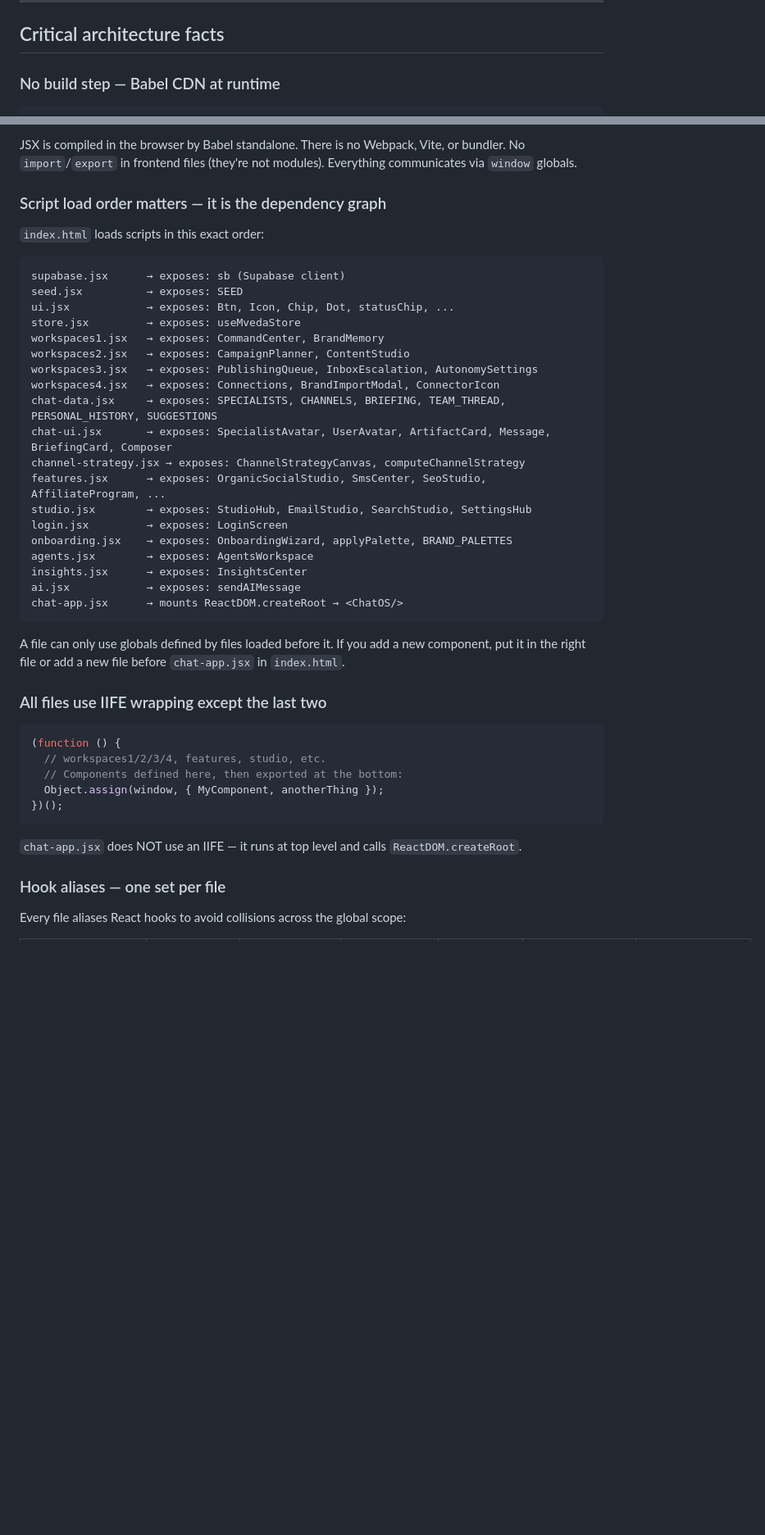
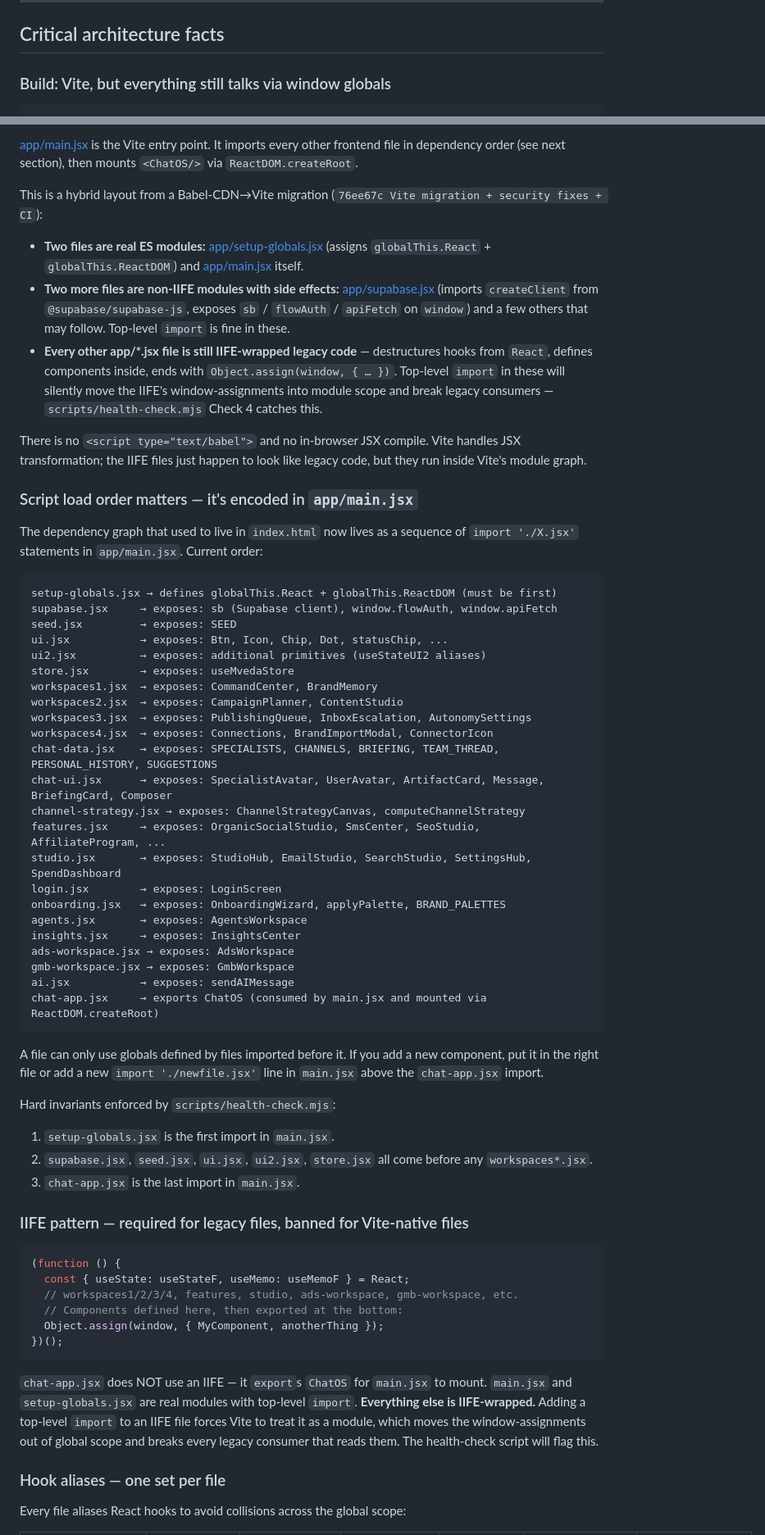
Before and after one commit to kabirsingh-cmyk/flowOS, a Markdown page: CLAUDE.md, 2 parts joined by grey strips. Shown at 82% size. GitHub-like rendering; blank space fills up the shorter version.

````diff
--- a/CLAUDE.md
+++ b/CLAUDE.md
@@ -16,6 +16,6 @@ Two seed brands in `seed.jsx`: **MVEDA** (Ayurvedic skincare, DTC) and **Erickso
 
 ## Critical architecture facts
 
-### No build step — Babel CDN at runtime
+### Build: Vite, but everything still talks via window globals
 
 ```html
@@ -24,46 +24,66 @@ Two seed brands in `seed.jsx`: **MVEDA** (Ayurvedic skincare, DTC) and **Erickso
 ```
 
-JSX is compiled in the browser by Babel standalone. There is no Webpack, Vite, or bundler. No `import`/`export` in frontend files (they're not modules). Everything communicates via `window` globals.
+[app/main.jsx](app/main.jsx) is the Vite entry point. It imports every other frontend file in dependency order (see next section), then mounts `<ChatOS/>` via `ReactDOM.createRoot`.
 
-### Script load order matters — it is the dependency graph
+This is a hybrid layout from a Babel-CDN→Vite migration (`76ee67c Vite migration + security fixes + CI`):
 
-`index.html` loads scripts in this exact order:
+- **Two files are real ES modules:** [app/setup-globals.jsx](app/setup-globals.jsx) (assigns `globalThis.React` + `globalThis.ReactDOM`) and [app/main.jsx](app/main.jsx) itself.
+- **Two more files are non-IIFE modules with side effects:** [app/supabase.jsx](app/supabase.jsx) (imports `createClient` from `@supabase/supabase-js`, exposes `sb` / `flowAuth` / `apiFetch` on `window`) and a few others that may follow. Top-level `import` is fine in these.
+- **Every other app/*.jsx file is still IIFE-wrapped legacy code** — destructures hooks from `React`, defines components inside, ends with `Object.assign(window, { … })`. Top-level `import` in these will silently move the IIFE's window-assignments into module scope and break legacy consumers — `scripts/health-check.mjs` Check 4 catches this.
+
+There is no `<script type="text/babel">` and no in-browser JSX compile. Vite handles JSX transformation; the IIFE files just happen to look like legacy code, but they run inside Vite's module graph.
+
+### Script load order matters — it's encoded in `app/main.jsx`
+
+The dependency graph that used to live in `index.html` now lives as a sequence of `import './X.jsx'` statements in `app/main.jsx`. Current order:
 
 ```
-supabase.jsx      → exposes: sb (Supabase client)
-seed.jsx          → exposes: SEED
-ui.jsx            → exposes: Btn, Icon, Chip, Dot, statusChip, ...
-store.jsx         → exposes: useMvedaStore
-workspaces1.jsx   → exposes: CommandCenter, BrandMemory
-workspaces2.jsx   → exposes: CampaignPlanner, ContentStudio
-workspaces3.jsx   → exposes: PublishingQueue, InboxEscalation, AutonomySettings
-workspaces4.jsx   → exposes: Connections, BrandImportModal, ConnectorIcon
-chat-data.jsx     → exposes: SPECIALISTS, CHANNELS, BRIEFING, TEAM_THREAD, PERSONAL_HISTORY, SUGGESTIONS
-chat-ui.jsx       → exposes: SpecialistAvatar, UserAvatar, ArtifactCard, Message, BriefingCard, Composer
+setup-globals.jsx → defines globalThis.React + globalThis.ReactDOM (must be first)
+supabase.jsx     → exposes: sb (Supabase client), window.flowAuth, window.apiFetch
+seed.jsx         → exposes: SEED
+ui.jsx           → exposes: Btn, Icon, Chip, Dot, statusChip, ...
+ui2.jsx          → exposes: additional primitives (useStateUI2 aliases)
+store.jsx        → exposes: useMvedaStore
+workspaces1.jsx  → exposes: CommandCenter, BrandMemory
+workspaces2.jsx  → exposes: CampaignPlanner, ContentStudio
+workspaces3.jsx  → exposes: PublishingQueue, InboxEscalation, AutonomySettings
+workspaces4.jsx  → exposes: Connections, BrandImportModal, ConnectorIcon
+chat-data.jsx    → exposes: SPECIALISTS, CHANNELS, BRIEFING, TEAM_THREAD, PERSONAL_HISTORY, SUGGESTIONS
+chat-ui.jsx      → exposes: SpecialistAvatar, UserAvatar, ArtifactCard, Message, BriefingCard, Composer
 channel-strategy.jsx → exposes: ChannelStrategyCanvas, computeChannelStrategy
-features.jsx      → exposes: OrganicSocialStudio, SmsCenter, SeoStudio, AffiliateProgram, ...
-studio.jsx        → exposes: StudioHub, EmailStudio, SearchStudio, SettingsHub
-login.jsx         → exposes: LoginScreen
-onboarding.jsx    → exposes: OnboardingWizard, applyPalette, BRAND_PALETTES
-agents.jsx        → exposes: AgentsWorkspace
-insights.jsx      → exposes: InsightsCenter
-ai.jsx            → exposes: sendAIMessage
-chat-app.jsx      → mounts ReactDOM.createRoot → <ChatOS/>
+features.jsx     → exposes: OrganicSocialStudio, SmsCenter, SeoStudio, AffiliateProgram, ...
+studio.jsx       → exposes: StudioHub, EmailStudio, SearchStudio, SettingsHub, SpendDashboard
+login.jsx        → exposes: LoginScreen
+onboarding.jsx   → exposes: OnboardingWizard, applyPalette, BRAND_PALETTES
+agents.jsx       → exposes: AgentsWorkspace
+insights.jsx     → exposes: InsightsCenter
+ads-workspace.jsx → exposes: AdsWorkspace
+gmb-workspace.jsx → exposes: GmbWorkspace
+ai.jsx           → exposes: sendAIMessage
+chat-app.jsx     → exports ChatOS (consumed by main.jsx and mounted via ReactDOM.createRoot)
 ```
 
-A file can only use globals defined by files loaded before it. If you add a new component, put it in the right file or add a new file before `chat-app.jsx` in `index.html`.
+A file can only use globals defined by files imported before it. If you add a new component, put it in the right file or add a new `import './newfile.jsx'` line in `main.jsx` above the `chat-app.jsx` import.
 
-### All files use IIFE wrapping except the last two
+Hard invariants enforced by `scripts/health-check.mjs`:
+1. `setup-globals.jsx` is the first import in `main.jsx`.
+2. `supabase.jsx`, `seed.jsx`, `ui.jsx`, `ui2.jsx`, `store.jsx` all come before any `workspaces*.jsx`.
+3. `chat-app.jsx` is the last import in `main.jsx`.
+
+### IIFE pattern — required for legacy files, banned for Vite-native files
 
 ```js
 (function () {
-  // workspaces1/2/3/4, features, studio, etc.
+  const { useState: useStateF, useMemo: useMemoF } = React;
+  // workspaces1/2/3/4, features, studio, ads-workspace, gmb-workspace, etc.
   // Components defined here, then exported at the bottom:
   Object.assign(window, { MyComponent, anotherThing });
 })();
 ```
 
-`chat-app.jsx` does NOT use an IIFE — it runs at top level and calls `ReactDOM.createRoot`.
+`chat-app.jsx` does NOT use an IIFE — it `export`s `ChatOS` for `main.jsx` to mount.
+`main.jsx` and `setup-globals.jsx` are real modules with top-level `import`.
+**Everything else is IIFE-wrapped.** Adding a top-level `import` to an IIFE file forces Vite to treat it as a module, which moves the window-assignments out of global scope and breaks every legacy consumer that reads them. The health-check script will flag this.
 
 ### Hook aliases — one set per file
 
````
Also changed, not shown: other parts of CLAUDE.md (+23 -11 lines).
